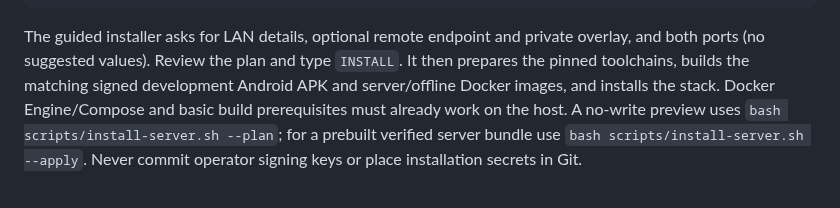
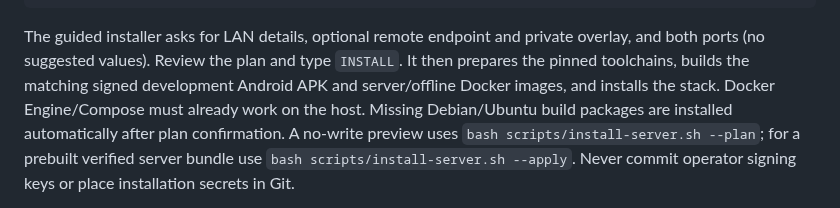
Before and after one commit to argentumseven/field-notes, a Markdown page: README.md, the part around the change. Drawn GitHub-style.

Commit message:
Document automatic build prerequisites and add installer regression coverage

```diff
--- a/README.md
+++ b/README.md
@@ -85,8 +85,8 @@ The guided installer asks for LAN details, optional remote endpoint and private
 overlay, and both ports (no suggested values). Review the plan and type
 `INSTALL`. It then prepares the pinned toolchains, builds the matching
 signed development Android APK and server/offline Docker images, and installs
-the stack. Docker Engine/Compose and basic build prerequisites must already
-work on the host. A no-write preview uses
+the stack. Docker Engine/Compose must already work on the host. Missing Debian/Ubuntu
+build packages are installed automatically after plan confirmation. A no-write preview uses
 `bash scripts/install-server.sh --plan`; for a prebuilt verified server
 bundle use `bash scripts/install-server.sh --apply`.
 Never commit operator signing keys or place installation secrets in Git.
```
